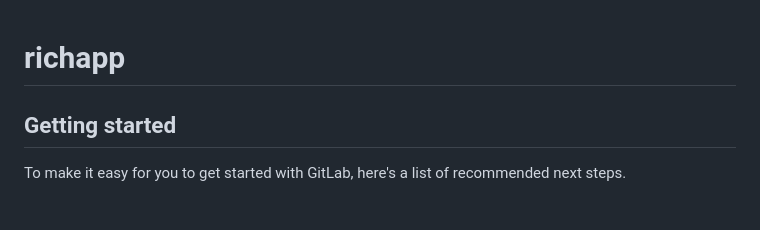
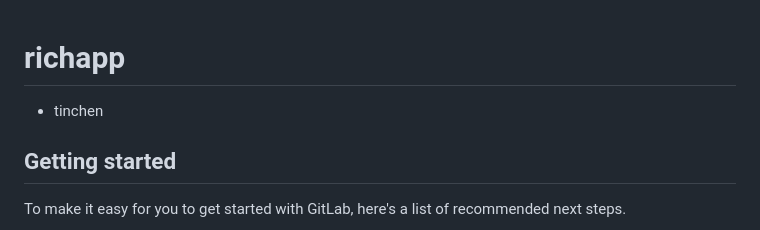
Before and after one commit to Alya-Chen/richapp, a Markdown page: README.md, the part around the change. Rendered like a GitHub page.

Commit message:
test collaborators

```diff
--- a/README.md
+++ b/README.md
@@ -1,6 +1,6 @@
 # richapp
 
-
+- tinchen
 
 ## Getting started
 
```
